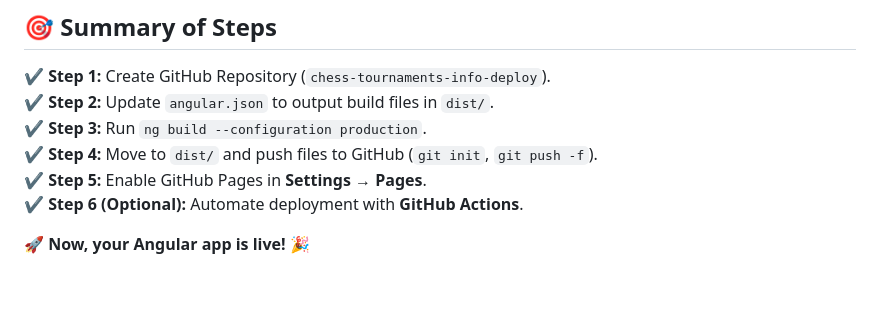
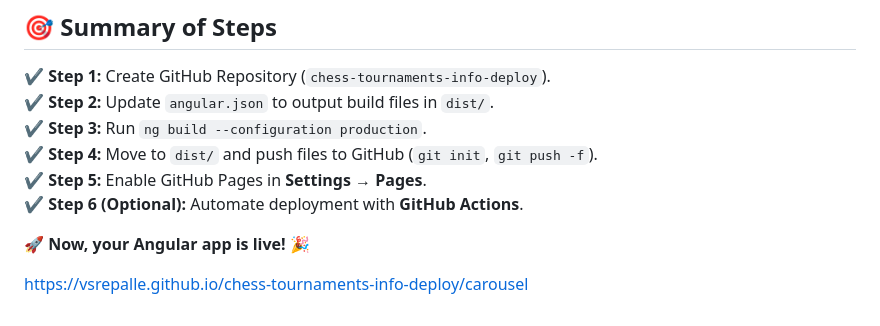
Before and after one commit to vsrepalle/chess-tournaments-info-deploy, a Markdown page: bootstrap-carousel-app/readme.md, the part around the change. GitHub-like rendering; blank space fills up the shorter version.

Commit message:
added git link in readme.md

```diff
--- a/bootstrap-carousel-app/readme.md
+++ b/bootstrap-carousel-app/readme.md
@@ -118,3 +118,5 @@ Since GitHub Pages hosts static files (HTML, JS, CSS), anyone can download them.
 ✔️ **Step 6 (Optional):** Automate deployment with **GitHub Actions**.
 
 🚀 **Now, your Angular app is live!** 🎉
+
+https://vsrepalle.github.io/chess-tournaments-info-deploy/carousel
```
